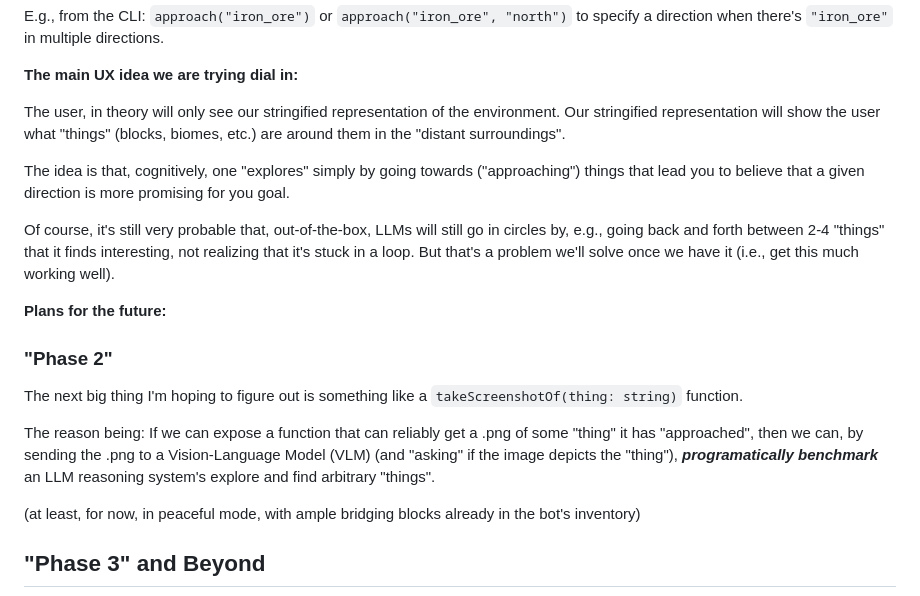
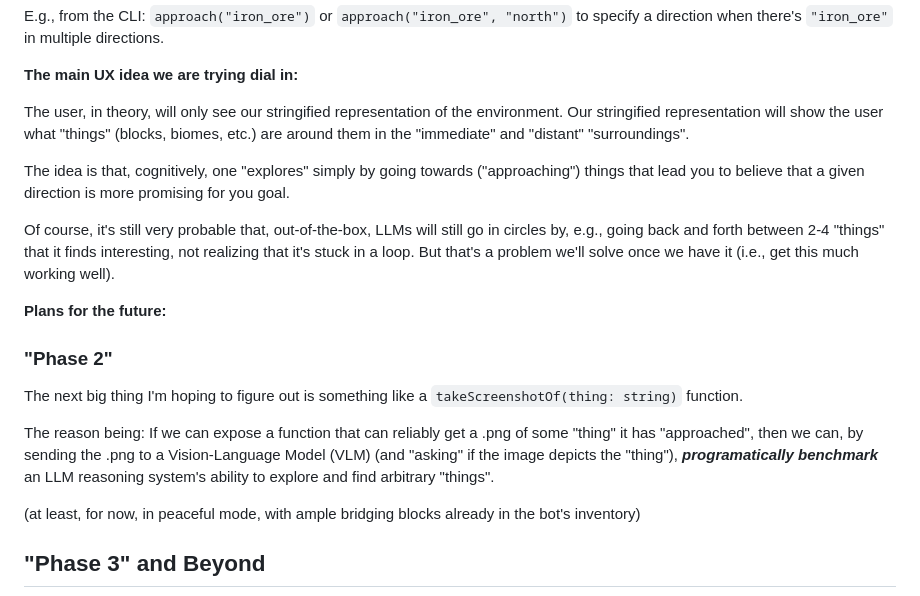
Before and after one commit to sonnygeorge/semantic-steve, a Markdown page: README.md, the part around the change. Drawn GitHub-style.

Commit message:
Some cleanup before code review

```diff
--- a/README.md
+++ b/README.md
@@ -94,7 +94,7 @@ E.g., from the CLI: `approach("iron_ore")` or `approach("iron_ore", "north")` to
 
 **The main UX idea we are trying dial in:**
 
-The user, in theory will only see our stringified representation of the environment. Our stringified representation will show the user what "things" (blocks, biomes, etc.) are around them in the "distant surroundings".
+The user, in theory, will only see our stringified representation of the environment. Our stringified representation will show the user what "things" (blocks, biomes, etc.) are around them in the "immediate" and "distant" "surroundings".
 
 The idea is that, cognitively, one "explores" simply by going towards ("approaching") things that lead you to believe that a given direction is more promising for you goal.
 
@@ -106,7 +106,7 @@ Of course, it's still very probable that, out-of-the-box, LLMs will still go in
 
 The next big thing I'm hoping to figure out is something like a `takeScreenshotOf(thing: string)` function.
 
-The reason being: If we can expose a function that can reliably get a .png of some "thing" it has "approached", then we can, by sending the .png to a Vision-Language Model (VLM) (and "asking" if the image depicts the "thing"), **_programatically benchmark_** an LLM reasoning system's explore and find arbitrary "things".
+The reason being: If we can expose a function that can reliably get a .png of some "thing" it has "approached", then we can, by sending the .png to a Vision-Language Model (VLM) (and "asking" if the image depicts the "thing"), **_programatically benchmark_** an LLM reasoning system's ability to explore and find arbitrary "things".
 
 (at least, for now, in peaceful mode, with ample bridging blocks already in the bot's inventory)
 
```
